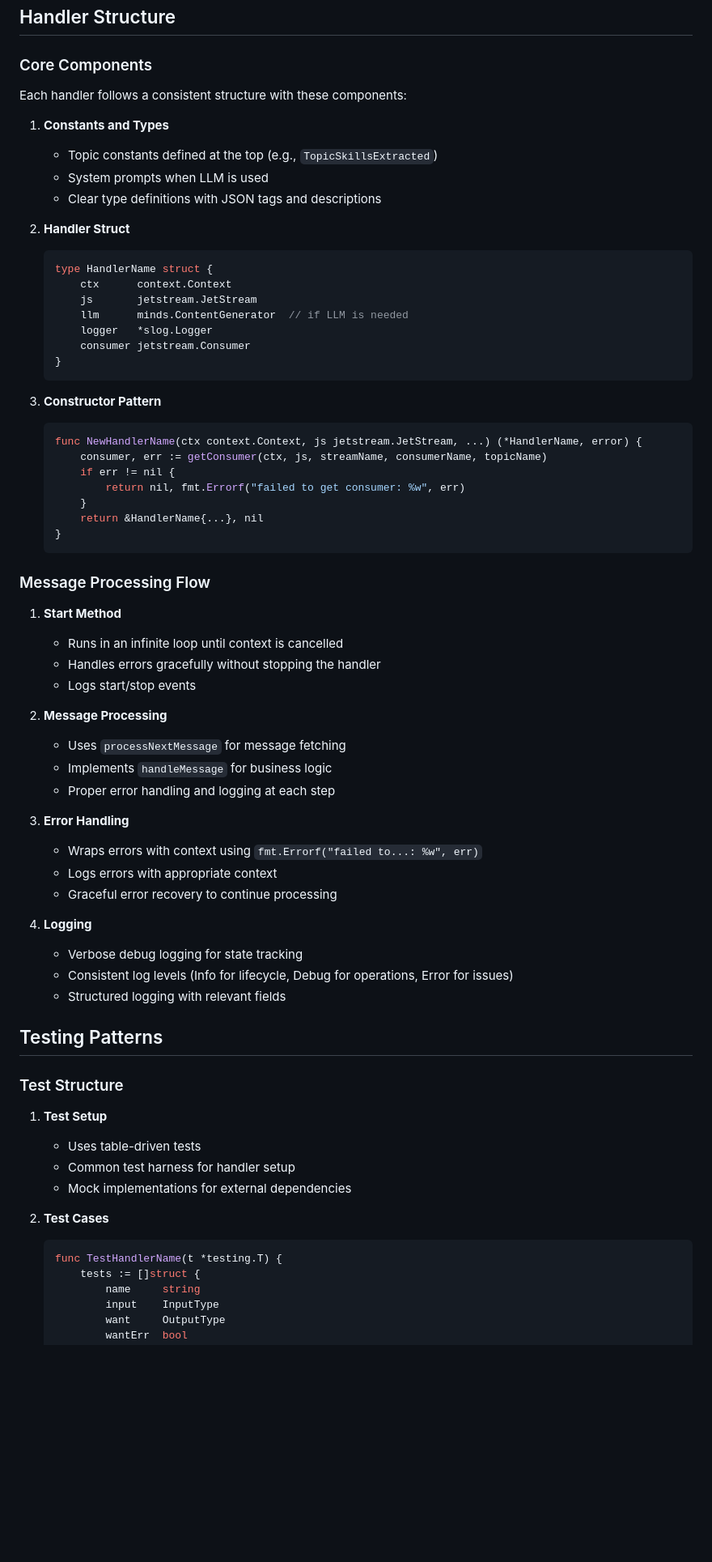
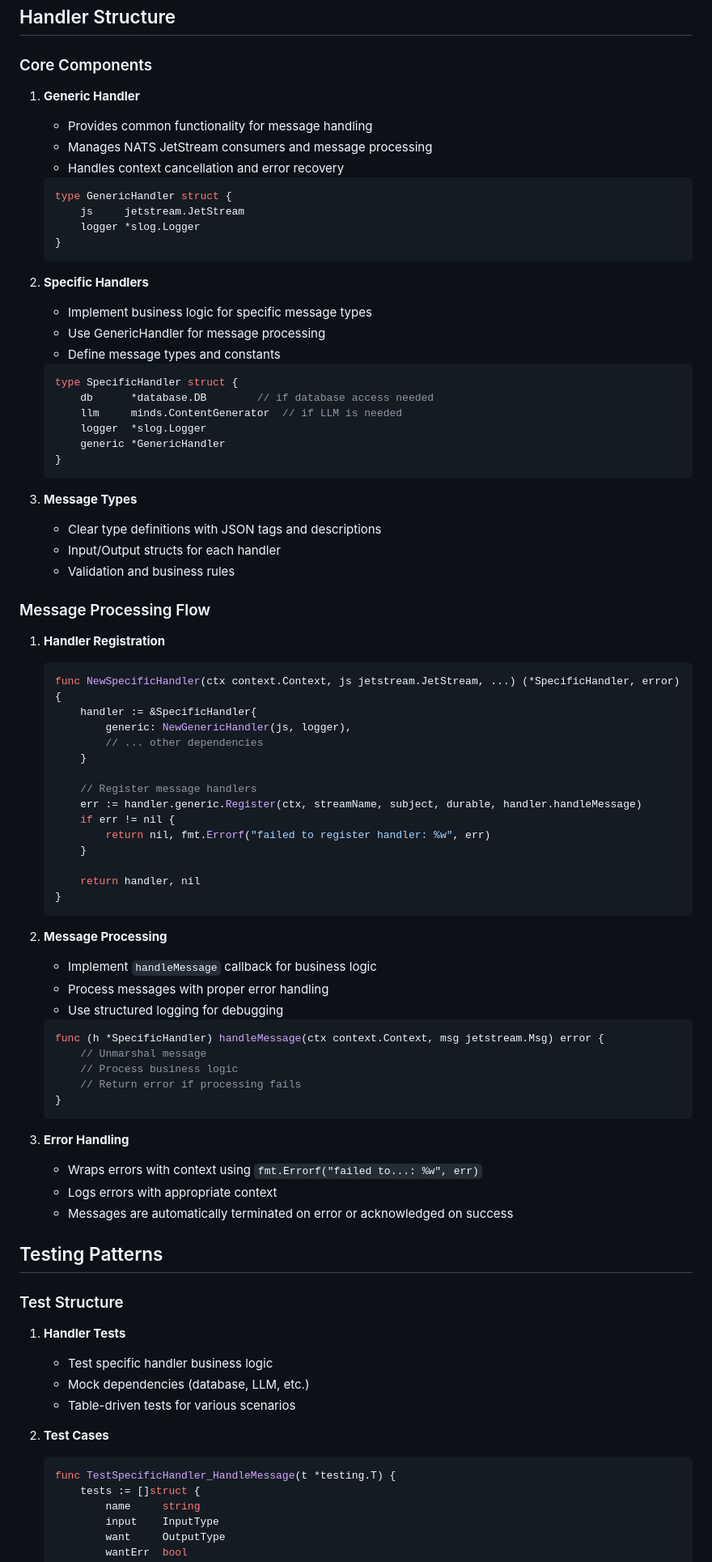
Before and after one commit to chriscow/talent-rodeo, a Markdown page: internal/handlers/README.md, the part around the change printed below. Shown: that part at 81% size. GitHub-like rendering; blank space fills up the shorter version.

Commit message:
update handlers package readme to reflect new generic handler

````diff
--- a/internal/handlers/README.md
+++ b/internal/handlers/README.md
@@ -5,69 +5,85 @@ This document outlines the consistent patterns used across handlers in the `inte
 ## Handler Structure
 
 ### Core Components
-Each handler follows a consistent structure with these components:
 
-1. **Constants and Types**
-   - Topic constants defined at the top (e.g., `TopicSkillsExtracted`)
-   - System prompts when LLM is used
-   - Clear type definitions with JSON tags and descriptions
-
-2. **Handler Struct**
+1. **Generic Handler**
+   - Provides common functionality for message handling
+   - Manages NATS JetStream consumers and message processing
+   - Handles context cancellation and error recovery
    ```go
-   type HandlerName struct {
-       ctx      context.Context
-       js       jetstream.JetStream
-       llm      minds.ContentGenerator  // if LLM is needed
-       logger   *slog.Logger
-       consumer jetstream.Consumer
+   type GenericHandler struct {
+       js     jetstream.JetStream
+       logger *slog.Logger
    }
    ```
 
-3. **Constructor Pattern**
+2. **Specific Handlers**
+   - Implement business logic for specific message types
+   - Use GenericHandler for message processing
+   - Define message types and constants
    ```go
-   func NewHandlerName(ctx context.Context, js jetstream.JetStream, ...) (*HandlerName, error) {
-       consumer, err := getConsumer(ctx, js, streamName, consumerName, topicName)
-       if err != nil {
-           return nil, fmt.Errorf("failed to get consumer: %w", err)
-       }
-       return &HandlerName{...}, nil
+   type SpecificHandler struct {
+       db      *database.DB        // if database access needed
+       llm     minds.ContentGenerator  // if LLM is needed
+       logger  *slog.Logger
+       generic *GenericHandler
    }
    ```
 
+3. **Message Types**
+   - Clear type definitions with JSON tags and descriptions
+   - Input/Output structs for each handler
+   - Validation and business rules
+
 ### Message Processing Flow
 
-1. **Start Method**
-   - Runs in an infinite loop until context is cancelled
-   - Handles errors gracefully without stopping the handler
-   - Logs start/stop events
+1. **Handler Registration**
+   ```go
+   func NewSpecificHandler(ctx context.Context, js jetstream.JetStream, ...) (*SpecificHandler, error) {
+       handler := &SpecificHandler{
+           generic: NewGenericHandler(js, logger),
+           // ... other dependencies
+       }
+
+       // Register message handlers
+       err := handler.generic.Register(ctx, streamName, subject, durable, handler.handleMessage)
+       if err != nil {
+           return nil, fmt.Errorf("failed to register handler: %w", err)
+       }
+
+       return handler, nil
+   }
+   ```
 
 2. **Message Processing**
-   - Uses `processNextMessage` for message fetching
-   - Implements `handleMessage` for business logic
-   - Proper error handling and logging at each step
+   - Implement `handleMessage` callback for business logic
+   - Process messages with proper error handling
+   - Use structured logging for debugging
+   ```go
+   func (h *SpecificHandler) handleMessage(ctx context.Context, msg jetstream.Msg) error {
+       // Unmarshal message
+       // Process business logic
+       // Return error if processing fails
+   }
+   ```
 
 3. **Error Handling**
    - Wraps errors with context using `fmt.Errorf("failed to...: %w", err)`
    - Logs errors with appropriate context
-   - Graceful error recovery to continue processing
-
-4. **Logging**
-   - Verbose debug logging for state tracking
-   - Consistent log levels (Info for lifecycle, Debug for operations, Error for issues)
-   - Structured logging with relevant fields
+   - Messages are automatically terminated on error or acknowledged on success
 
 ## Testing Patterns
 
 ### Test Structure
 
-1. **Test Setup**
-   - Uses table-driven tests
-   - Common test harness for handler setup
-   - Mock implementations for external dependencies
+1. **Handler Tests**
+   - Test specific handler business logic
+   - Mock dependencies (database, LLM, etc.)
+   - Table-driven tests for various scenarios
 
 2. **Test Cases**
    ```go
-   func TestHandlerName(t *testing.T) {
+   func TestSpecificHandler_HandleMessage(t *testing.T) {
        tests := []struct {
            name     string
            input    InputType
````
Also changed, not shown: other parts of internal/handlers/README.md (+21 -36 lines).
